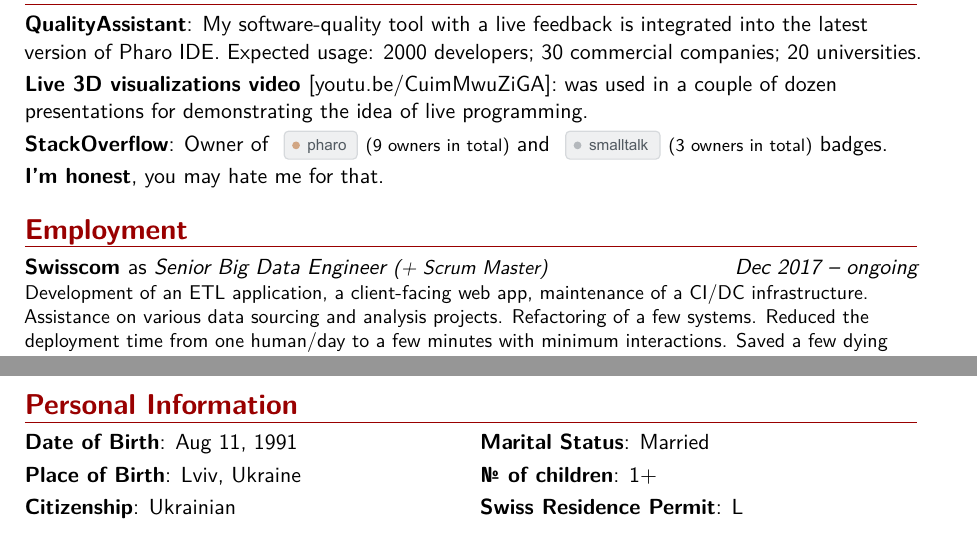
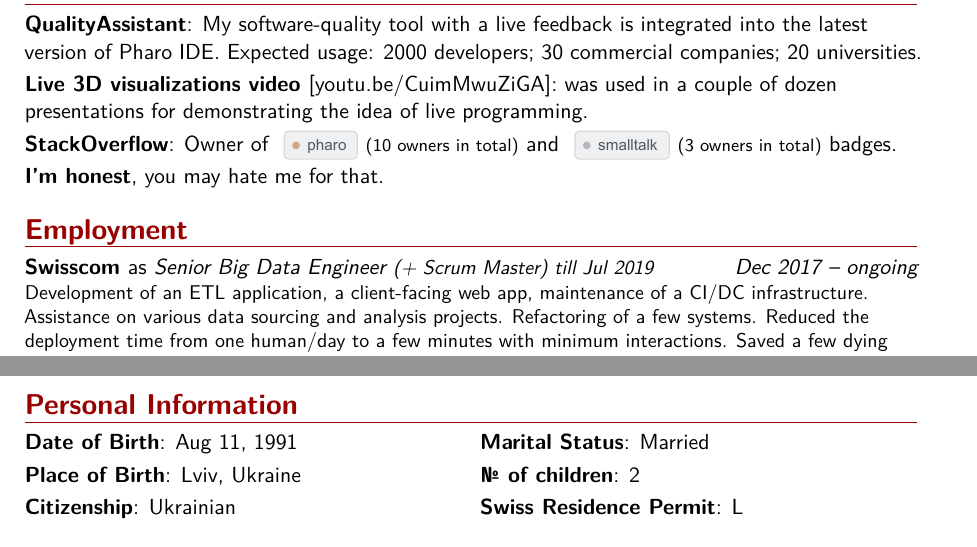
Before and after one commit to Uko/cv, a LaTeX CV (cv.tex): two parts of pages 1 and 2 of 4, joined at a grey line, cut so that both start at the same text. Compiled offline with XeLaTeX.

Commit message:
Update cv.tex

```diff
--- a/cv.tex
+++ b/cv.tex
@@ -165,12 +165,12 @@
 
 \cvitem{\href{https://github.com/Uko/QualityAssistant}{QualityAssistant}}{My software-quality tool with a live feedback is integrated into the latest version of \href{http://pharo.org}{Pharo IDE}. Expected usage: 2000 developers; 30 commercial companies; 20 universities.}
 \cvitem{Live 3D visualizations video \textnormal{\href{https://youtu.be/CuimMwuZiGA}{[youtu.be/CuimMwuZiGA]}}}{was used in a couple of dozen presentations for demonstrating the idea of live programming.}
-\cvitem{\href{https://stackoverflow.com/users/982238/uko}{StackOverflow}}{Owner of \href{https://stackoverflow.com/help/badges/1829/pharo}{\sobadge{pharo-badge}} {\footnotesize (9 owners in total)} and \href{https://stackoverflow.com/help/badges/2904/smalltalk}{\sobadge{smalltalk-badge}} {\footnotesize (3 owners in total)} badges.}
+\cvitem{\href{https://stackoverflow.com/users/982238/uko}{StackOverflow}}{Owner of \href{https://stackoverflow.com/help/badges/1829/pharo}{\sobadge{pharo-badge}} {\footnotesize (10 owners in total)} and \href{https://stackoverflow.com/help/badges/2904/smalltalk}{\sobadge{smalltalk-badge}} {\footnotesize (3 owners in total)} badges.}
 \cvitem{}{\textbf{I'm honest}, you may hate me for that.}
 
 
 \section{Employment}
-\jobentry{Dec 2017 -- ongoing}{Senior Big Data Engineer {\small (+ Scrum Master)}}{\href{http://swisscom.ch}{Swisscom}}{Development of an ETL application, a client-facing web app, maintenance of a CI/DC infrastructure. Assistance on various data sourcing and analysis projects. Refactoring of a few systems. Reduced the deployment time from one human/day to a few minutes with minimum interactions. Saved a few dying features and operational failures. Won an internal startup-ish competition \emph{aka} Kickbox.}{\tech{Scala} \tech{Spark} \tech{NodeJS} \tech{Solr} \tech{SQL} \tech{Jenkins} \tech{Cloud Foundry} \tech{Python} \tech{Jupyter} \tpharo}
+\jobentry{Dec 2017 -- ongoing}{Senior Big Data Engineer {\small (+ Scrum Master) till Jul 2019}}{\href{http://swisscom.ch}{Swisscom}}{Development of an ETL application, a client-facing web app, maintenance of a CI/DC infrastructure. Assistance on various data sourcing and analysis projects. Refactoring of a few systems. Reduced the deployment time from one human/day to a few minutes with minimum interactions. Saved a few dying features and operational failures. Won an internal startup-ish competition \emph{aka} Kickbox.}{\tech{Scala} \tech{Spark} \tech{NodeJS} \tech{Solr} \tech{SQL} \tech{Jenkins} \tech{Cloud Foundry} \tech{Python} \tech{Jupyter} \tpharo}
 \jobentry{Jan 2016 -- Nov 2017}{Research Assistant}{\href{http://www.unibe.ch}{Universit{\"a}t Bern}}{
 Research on embedding quality assistance into development workflow. Maintenance of the group's git server. I've invented a 3D visualization that allows detection of defects in software quality evolution. Teaching.}{\tpharo \tmoose \troassal \tech{Python} \tech{Ruby} \tech{Java} \tech{git}}
 \jobentry{Jun 2015 -- ongoing}{Lecturer \& Strategic Consultant}{\href{http://ucu.edu.ua/eng/}{Ukrainian Catholic University}}{
@@ -216,7 +216,7 @@
 
 \section{Personal Information}
 \cvdoubleitem{Date of Birth}{Aug 11, 1991}{Marital Status}{Married}
-\cvdoubleitem{Place of Birth}{Lviv, Ukraine}{\textnumero~of children}{1+}
+\cvdoubleitem{Place of Birth}{Lviv, Ukraine}{\textnumero~of children}{2}
 \cvdoubleitem{Citizenship}{Ukrainian}{Swiss Residence Permit}{L}
 
 \section{Languages}
```
